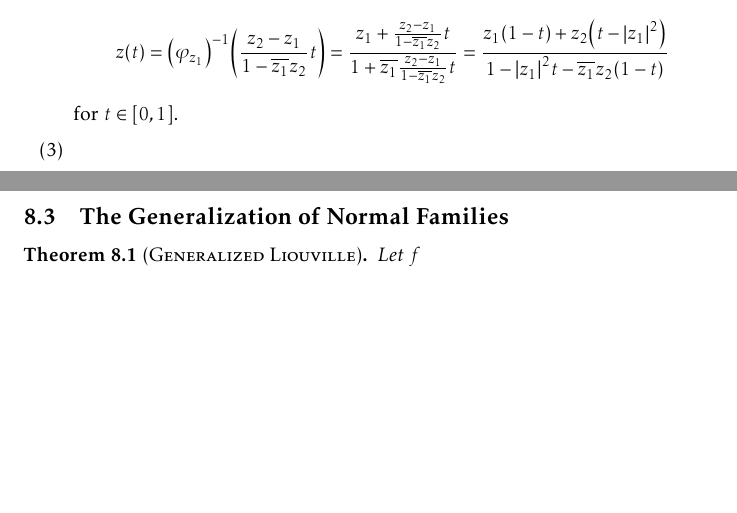
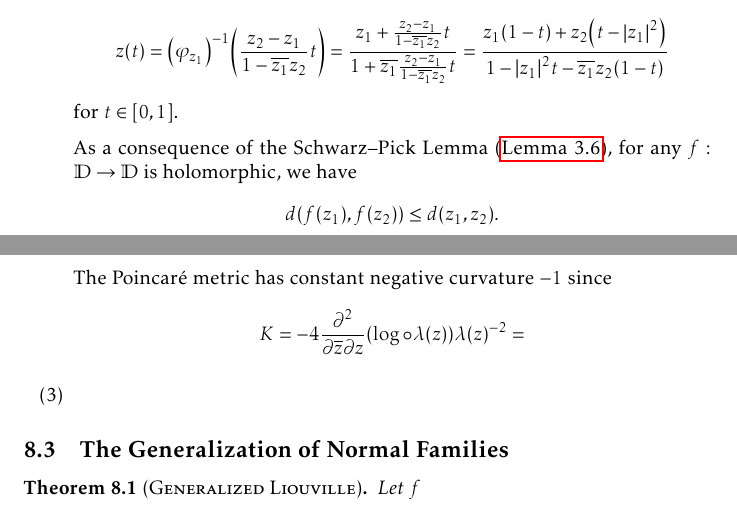
Before and after one commit to slipperking/complex-analysis-latex, a LaTeX document (main.tex): two parts of pages 161 and 162 of 171, joined at a grey line, cut so that both start at the same text, the shorter picture padded with empty space. Compiled offline with pdfLaTeX.

Commit message:
overleaf_to_git (Thu Aug 28 23:33:00 2025 -0700): update main.tex from r20764 to r20766

```diff
--- a/main.tex
+++ b/main.tex
@@ -3602,6 +3602,9 @@ The three following metrics are of particular interest in complex differential g
         \int_\gamma \dd{s}&=\int_0^1 \frac{2\sqrt{x'(t)^2+y'(t)^2}}{1-x(t)^2-y(t)^2}\dd{t}\geq\int_0^1 \frac{2\abs{x'(t)}}{1-x(t)^2}\ddt\geq\abs{\int_0^1 \frac{2x'(t)}{1-x(t)^2}\dd{t}}\\
         &=\abs{\int_0^R \frac{2}{1-x^2}\ddx}=\log(\frac{1+R}{1-R}).
     \end{align*} Assuming that \(\gamma\) is in the form of \(z(t)=Rt, z'(t)=R\) where \(t\in[0,1]\), we have \[\int_\gamma\dd{s}=\int_0^1 \frac{2R\ddt}{1-R^2t^2}=\log(\frac{1+R}{1-R}).\] Hence, the Poincaré distance between \(0\) and \(R\) is given by \[d\qty(0,R)=\log(\frac{1+R}{1-R})\] and the straight line segment connecting the two points is a \textscsl{geodesic}. For fixed \(\theta\in\mathbb{R}\) since \(z\mapsto z\ee^{\ii\theta}\in\Aut(\mathbb{D})\), by the Schwarz--Pick Lemma (\autoref{lemma:schwarzpick}), we have \[d\qty(0,R)=d\qty(0,R\ee^{\ii\theta})=\log(\frac{1+R}{1-R})\] by the invariance under \(\Aut(\mathbb{D})\). Now let \(z_1\) and \(z_2\) be arbitrary points in \(\mathbb{D}\). The Möbius transformation \[\varphi_{z_1}(z)=\frac{z-z_1}{1-\overline{z_1}z}\] maps \(z_1\) to \(0\) and maps \(z_2\) to \(\frac{z_2-z_1}{1-\overline{z_1}z_2}\). Hence, we have \[d\qty(z_1,z_2)=d\qty(0,\frac{z_2-z_1}{1-\overline{z_1}z_2})=\log\qty[\frac{1+\abs{\frac{z_2-z_1}{1-\overline{z_1}z_2}}}{1-\abs{\frac{z_2-z_1}{1-\overline{z_1}z_2}}}]=\inf_{\gamma}\int_\gamma \dd{s},\] which is the Poincaré distance (or \textscsl{hyperbolic distance}) between \(z_1\) and \(z_2\). The infimum is attained along the geodesic curve \(\gamma\) parameterized by \[z(t)=\qty(\varphi_{z_1})^{-1}\qty(\frac{z_2-z_1}{1-\overline{z_1}z_2}t)=\frac{z_1+\frac{z_2-z_1}{1-\overline{z_1}z_2}t}{1+\overline{z_1}\frac{z_2-z_1}{1-\overline{z_1}z_2}t}=\frac{z_1(1-t)+z_2\qty(t-\abs{z_1}^2)}{1-\abs{z_1}^2 t-\overline{z_1}z_2(1-t)}\] for \(t\in[0,1]\).
+
+    As a consequence of the Schwarz--Pick Lemma (\autoref{lemma:schwarzpick}), for any \(f:\mathbb{D}\to\mathbb{D}\) is holomorphic, we have \[d\qty(f(z_1),f(z_2))\leq d\qty(z_1,z_2).\]
+    The Poincaré metric has constant negative curvature \(-1\) since \[K=-4\pdv[2]{}{\overline{z}}{z}\qty(\log\circ\lambda(z))\lambda(z)^{-2}=\]
     \item
 \end{enumerate}
 \subsection{The Generalization of Normal Families}
```
